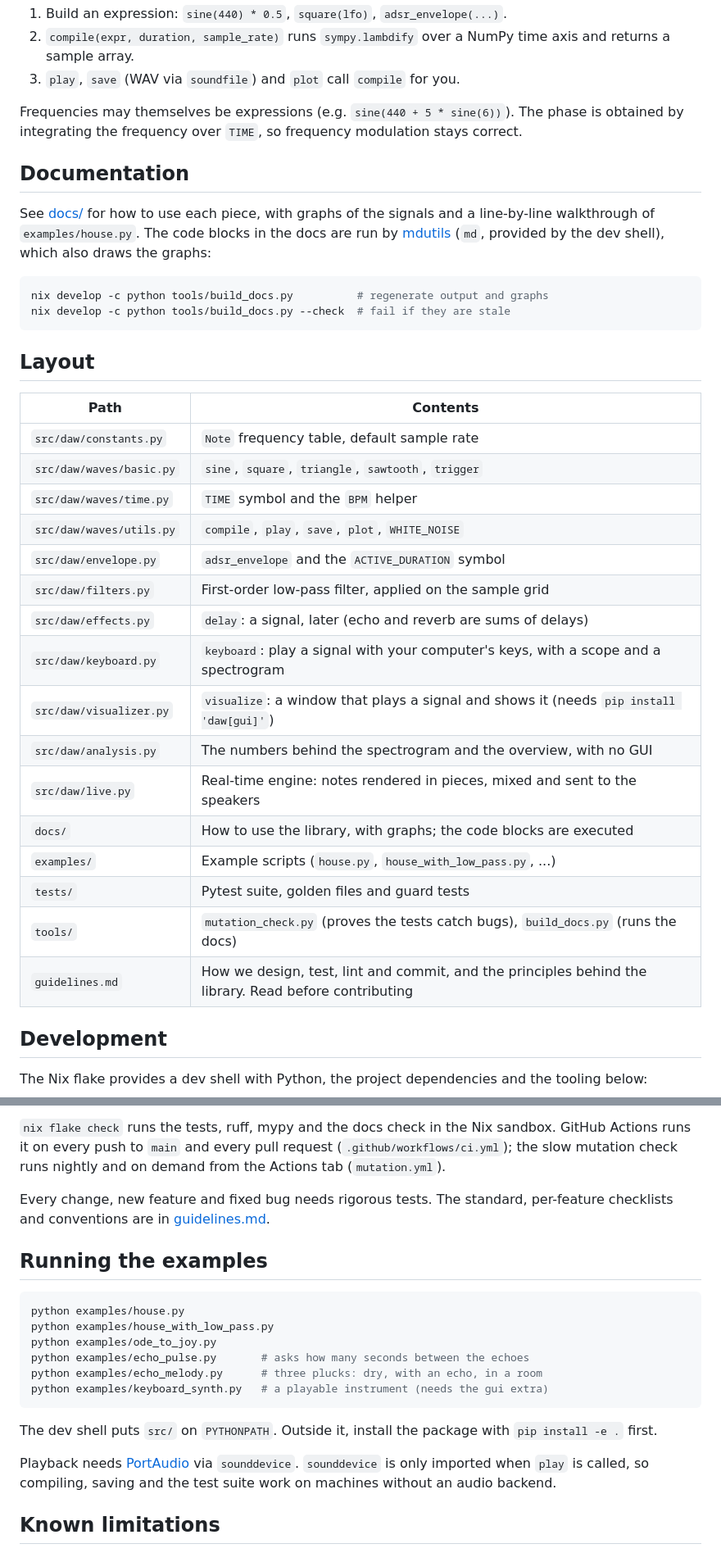
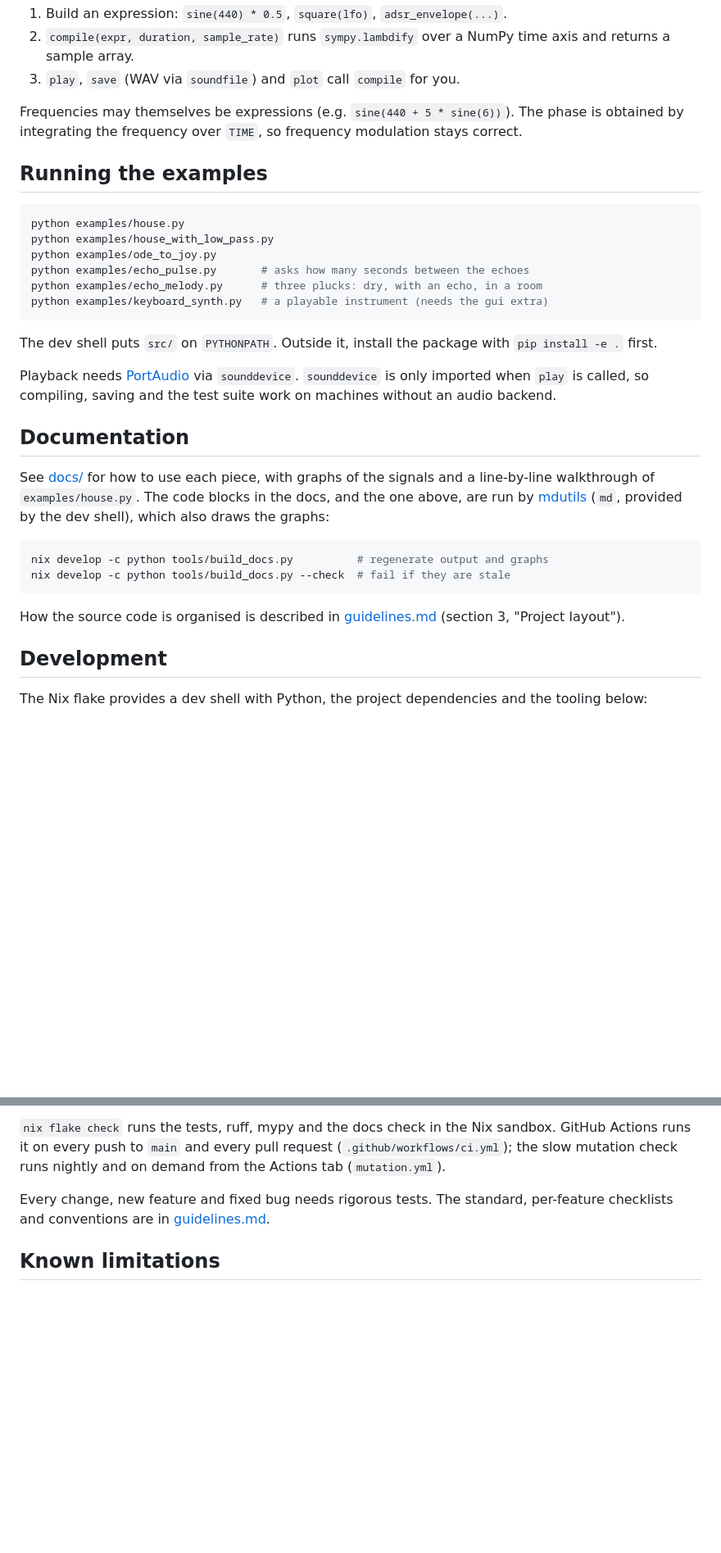
Before and after one commit to zamlz/symsound, a Markdown page: README.md, 2 parts joined by grey strips. Shown at 82% size. GitHub-like rendering; blank space fills up the shorter version.

````diff
--- a/README.md
+++ b/README.md
@@ -47,38 +80,39 @@ Frequencies may themselves be expressions (e.g. `sine(440 + 5 * sine(6))`).
 The phase is obtained by integrating the frequency over `TIME`, so frequency
 modulation stays correct.
 
+## Running the examples
+
+```sh
+python examples/house.py
+python examples/house_with_low_pass.py
+python examples/ode_to_joy.py
+python examples/echo_pulse.py       # asks how many seconds between the echoes
+python examples/echo_melody.py      # three plucks: dry, with an echo, in a room
+python examples/keyboard_synth.py   # a playable instrument (needs the gui extra)
+```
+
+The dev shell puts `src/` on `PYTHONPATH`. Outside it, install the package with
+`pip install -e .` first.
+
+Playback needs [PortAudio](https://www.portaudio.com) via `sounddevice`.
+`sounddevice` is only imported when `play` is called, so compiling, saving and
+the test suite work on machines without an audio backend.
+
 ## Documentation
 
 See [docs/](docs/README.md) for how to use each piece, with graphs of the
 signals and a line-by-line walkthrough of `examples/house.py`. The code blocks
-in the docs are run by [mdutils](https://github.com/zamlz/mdutils) (`md`,
-provided by the dev shell), which also draws the graphs:
+in the docs, and the one above, are run by
+[mdutils](https://github.com/zamlz/mdutils) (`md`, provided by the dev shell),
+which also draws the graphs:
 
 ```sh
 nix develop -c python tools/build_docs.py          # regenerate output and graphs
 nix develop -c python tools/build_docs.py --check  # fail if they are stale
 ```
 
-## Layout
-
-| Path | Contents |
-| --- | --- |
-| `src/daw/constants.py` | `Note` frequency table, default sample rate |
-| `src/daw/waves/basic.py` | `sine`, `square`, `triangle`, `sawtooth`, `trigger` |
-| `src/daw/waves/time.py` | `TIME` symbol and the `BPM` helper |
-| `src/daw/waves/utils.py` | `compile`, `play`, `save`, `plot`, `WHITE_NOISE` |
-| `src/daw/envelope.py` | `adsr_envelope` and the `ACTIVE_DURATION` symbol |
-| `src/daw/filters.py` | First-order low-pass filter, applied on the sample grid |
-| `src/daw/effects.py` | `delay`: a signal, later (echo and reverb are sums of delays) |
-| `src/daw/keyboard.py` | `keyboard`: play a signal with your computer's keys, with a scope and a spectrogram |
-| `src/daw/visualizer.py` | `visualize`: a window that plays a signal and shows it (needs `pip install 'daw[gui]'`) |
-| `src/daw/analysis.py` | The numbers behind the spectrogram and the overview, with no GUI |
-| `src/daw/live.py` | Real-time engine: notes rendered in pieces, mixed and sent to the speakers |
-| `docs/` | How to use the library, with graphs; the code blocks are executed |
-| `examples/` | Example scripts (`house.py`, `house_with_low_pass.py`, ...) |
-| `tests/` | Pytest suite, golden files and guard tests |
-| `tools/` | `mutation_check.py` (proves the tests catch bugs), `build_docs.py` (runs the docs) |
-| `guidelines.md` | How we design, test, lint and commit, and the principles behind the library. Read before contributing |
+How the source code is organised is described in [guidelines.md](guidelines.md)
+(section 3, "Project layout").
 
 ## Development
 
@@ -115,24 +149,6 @@ the Actions tab (`mutation.yml`).
 Every change, new feature and fixed bug needs rigorous tests. The standard,
 per-feature checklists and conventions are in [guidelines.md](guidelines.md).
 
-## Running the examples
-
-```sh
-python examples/house.py
-python examples/house_with_low_pass.py
-python examples/ode_to_joy.py
-python examples/echo_pulse.py       # asks how many seconds between the echoes
-python examples/echo_melody.py      # three plucks: dry, with an echo, in a room
-python examples/keyboard_synth.py   # a playable instrument (needs the gui extra)
-```
-
-The dev shell puts `src/` on `PYTHONPATH`. Outside it, install the package with
-`pip install -e .` first.
-
-Playback needs [PortAudio](https://www.portaudio.com) via `sounddevice`.
-`sounddevice` is only imported when `play` is called, so compiling, saving and
-the test suite work on machines without an audio backend.
-
 ## Known limitations
 
 - A filtered signal can only be evaluated over a uniform grid of sample
````
Also changed, not shown: other parts of README.md (+34 -1 lines), docs/img/readme-tone.png (added), 2 other files.
